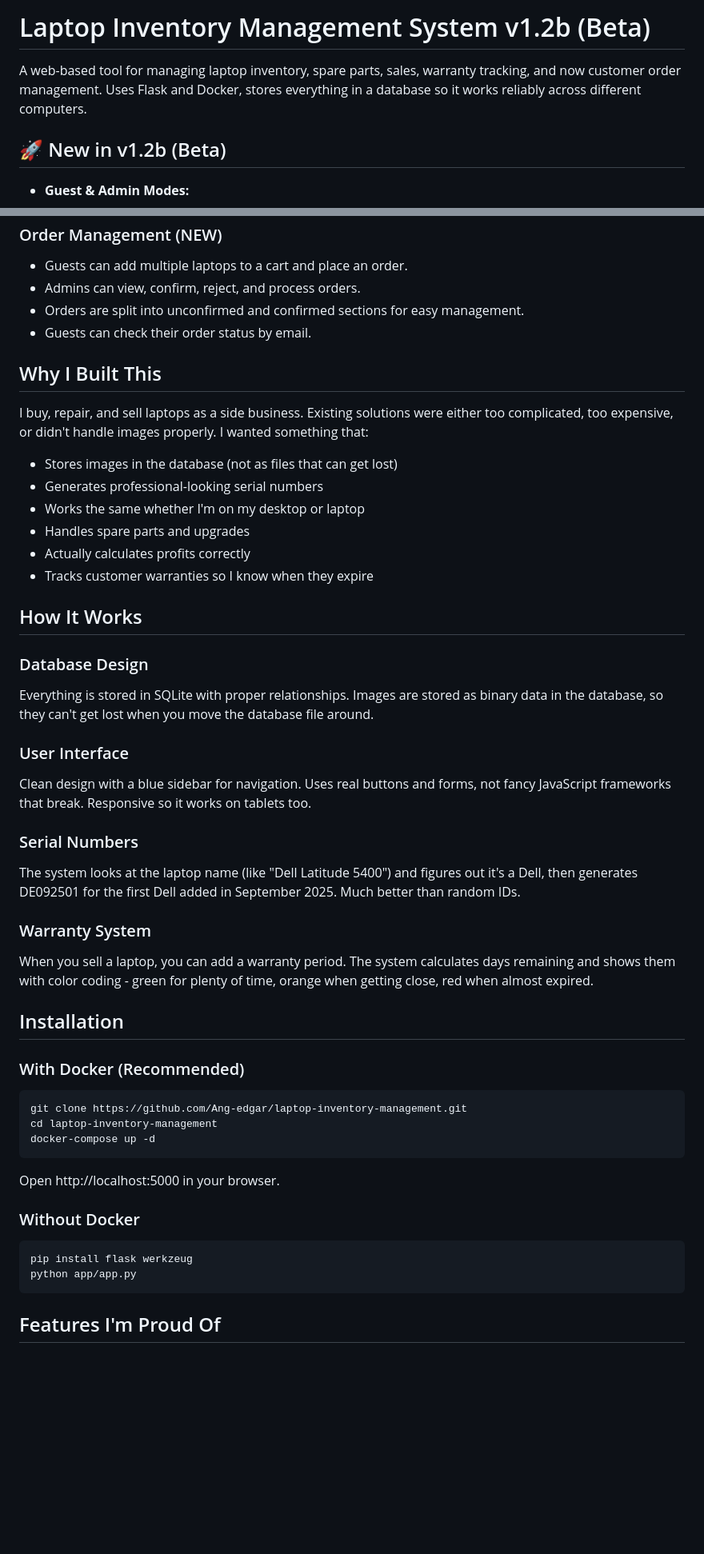
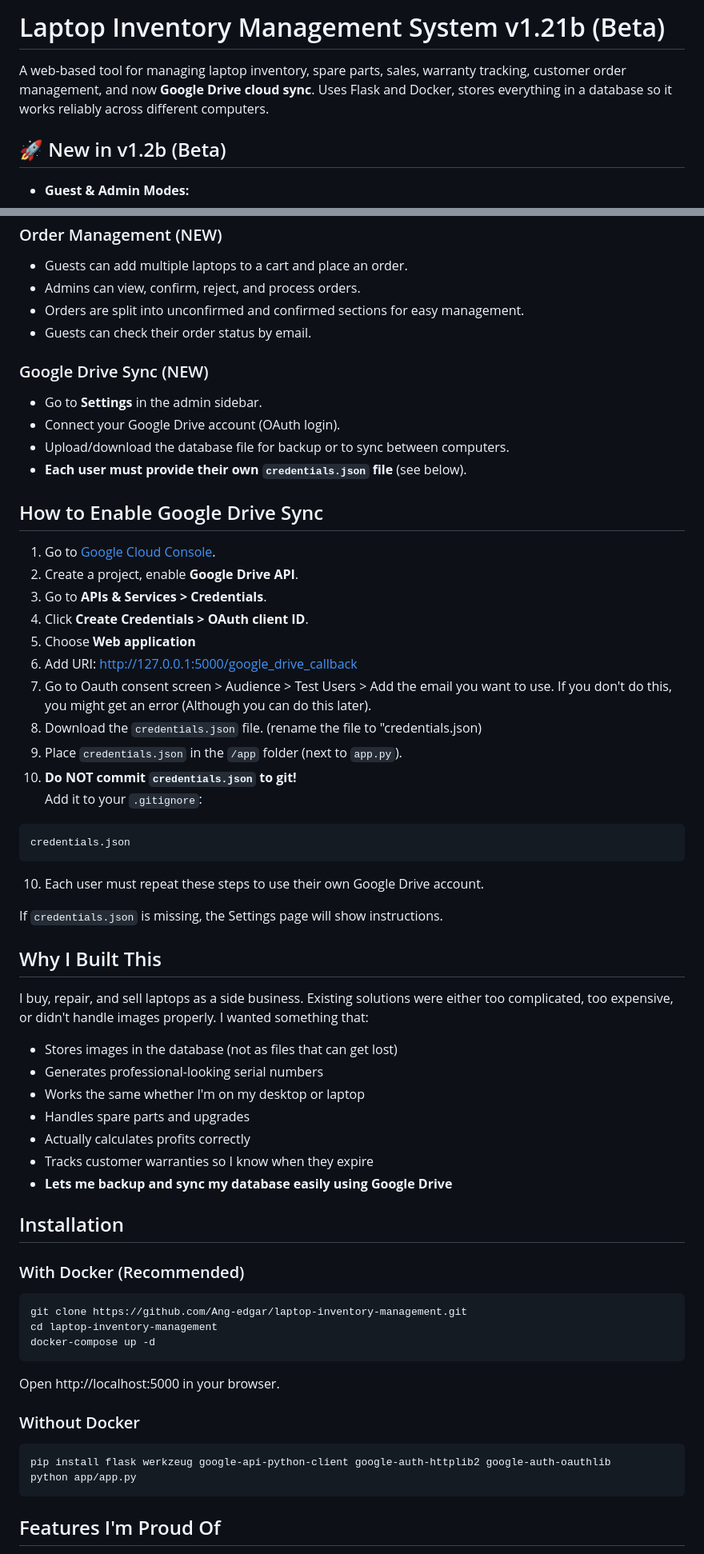
Before and after one commit to Ang-edgar/laptop-inventory-management, a Markdown page: README.md, 2 parts joined by grey strips. Shown: that part at 80% size. GitHub-like rendering; blank space fills up the shorter version.

Commit message:
Release v1.21b: Google Drive sync and improvements

````diff
--- a/README.md
+++ b/README.md
@@ -1,6 +1,6 @@
-# Laptop Inventory Management System v1.2b (Beta)
+# Laptop Inventory Management System v1.21b (Beta)
 
-A web-based tool for managing laptop inventory, spare parts, sales, warranty tracking, and now customer order management. Uses Flask and Docker, stores everything in a database so it works reliably across different computers.
+A web-based tool for managing laptop inventory, spare parts, sales, warranty tracking, customer order management, and now **Google Drive cloud sync**. Uses Flask and Docker, stores everything in a database so it works reliably across different computers.
 
 ## 🚀 New in v1.2b (Beta)
 
@@ -81,6 +87,32 @@ Select multiple laptops and delete or duplicate them all at once. The duplicate
 - Orders are split into unconfirmed and confirmed sections for easy management.
 - Guests can check their order status by email.
 
+### Google Drive Sync (NEW)
+- Go to **Settings** in the admin sidebar.
+- Connect your Google Drive account (OAuth login).
+- Upload/download the database file for backup or to sync between computers.
+- **Each user must provide their own `credentials.json` file** (see below).
+
+## How to Enable Google Drive Sync
+
+1. Go to [Google Cloud Console](https://console.cloud.google.com/).
+2. Create a project, enable **Google Drive API**.
+3. Go to **APIs & Services > Credentials**.
+4. Click **Create Credentials > OAuth client ID**.
+5. Choose **Web application**
+6. Add URI: http://127.0.0.1:5000/google_drive_callback
+7. Go to Oauth consent screen > Audience > Test Users > Add the email you want to use. If you don't do this, you might get an error (Although you can do this later).
+8. Download the `credentials.json` file. (rename the file to "credentials.json)
+9. Place `credentials.json` in the `/app` folder (next to `app.py`).
+10. **Do NOT commit `credentials.json` to git!**
+   Add it to your `.gitignore`:
+   ```
+   credentials.json
+   ```
+10. Each user must repeat these steps to use their own Google Drive account.
+
+If `credentials.json` is missing, the Settings page will show instructions.
+
 ## Why I Built This
 
 I buy, repair, and sell laptops as a side business. Existing solutions were either too complicated, too expensive, or didn't handle images properly. I wanted something that:
@@ -91,20 +123,7 @@ I buy, repair, and sell laptops as a side business. Existing solutions were eith
 - Handles spare parts and upgrades
 - Actually calculates profits correctly
 - Tracks customer warranties so I know when they expire
-
-## How It Works
-
-### Database Design
-Everything is stored in SQLite with proper relationships. Images are stored as binary data in the database, so they can't get lost when you move the database file around.
-
-### User Interface
-Clean design with a blue sidebar for navigation. Uses real buttons and forms, not fancy JavaScript frameworks that break. Responsive so it works on tablets too.
-
-### Serial Numbers
-The system looks at the laptop name (like "Dell Latitude 5400") and figures out it's a Dell, then generates DE092501 for the first Dell added in September 2025. Much better than random IDs.
-
-### Warranty System
-When you sell a laptop, you can add a warranty period. The system calculates days remaining and shows them with color coding - green for plenty of time, orange when getting close, red when almost expired.
+- **Lets me backup and sync my database easily using Google Drive**
 
 ## Installation
 
@@ -118,7 +137,7 @@ Open http://localhost:5000 in your browser.
 
 ### Without Docker
 ```bash
-pip install flask werkzeug
+pip install flask werkzeug google-api-python-client google-auth-httplib2 google-auth-oauthlib
 python app/app.py
 ```
 
````
Also changed, not shown: other parts of README.md (+11 -3 lines), docs/google_drive_connect.png (added), 4 other files.
